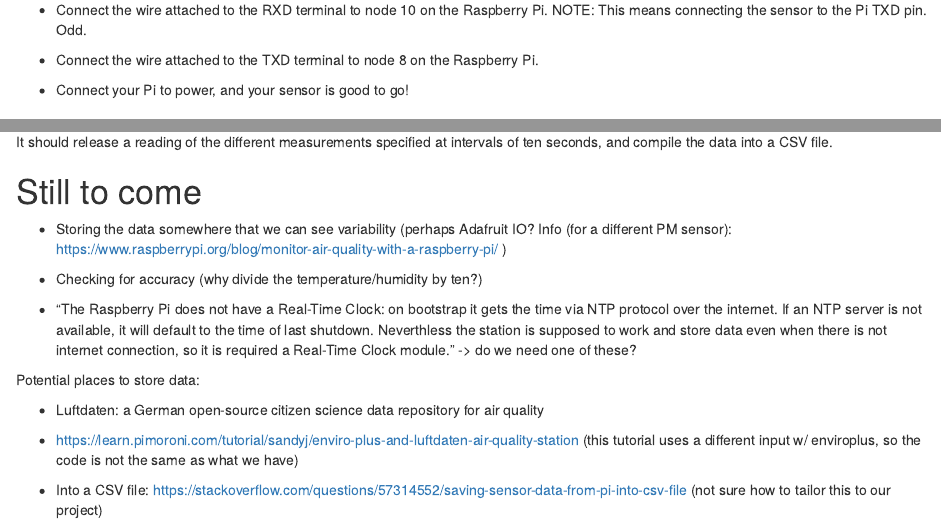
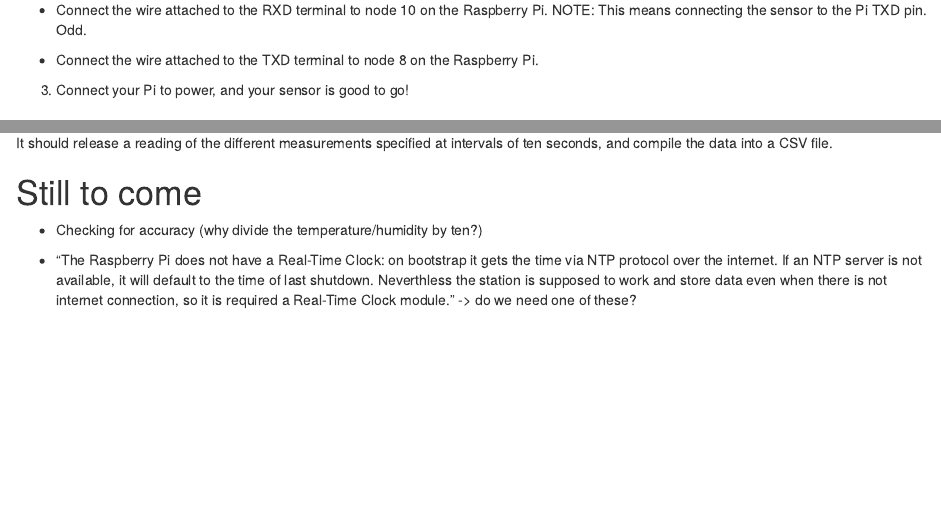
Before and after one commit to marclos/UAV, an R Markdown document (Hardware/Sensors/PM_Sensors.Rmd): the page in a window 1100 px wide, from 620 px down, and a second part further down, joined at a grey line. The pictures show the output file Hardware/Sensors/PM_Sensors.html that the author committed with the source, opened offline.

Commit message:
Editing "still to come" to reflect progress

```diff
--- a/Hardware/Sensors/PM_Sensors.Rmd
+++ b/Hardware/Sensors/PM_Sensors.Rmd
@@ -34,7 +34,7 @@ The guide below was compiled from an instructional Youtube video published on 11
 
 * Connect the wire attached to the TXD terminal to node 8 on the Raspberry Pi.
 
-* Connect your Pi to power, and your sensor is good to go!
+3.  Connect your Pi to power, and your sensor is good to go!
 
 
 # Coding the PM10 sensor into Raspberry Pi
@@ -145,17 +145,6 @@ It should release a reading of the different measurements specified at intervals
 
 # Still to come
 
-- Storing the data somewhere that we can see variability (perhaps Adafruit IO?  Info (for a different PM sensor): https://www.raspberrypi.org/blog/monitor-air-quality-with-a-raspberry-pi/ )
-
 - Checking for accuracy (why divide the temperature/humidity by ten?)
 
 - "The Raspberry Pi does not have a Real-Time Clock: on bootstrap it gets the time via NTP protocol over the internet. If an NTP server is not available, it will default to the time of last shutdown. Neverthless the station is supposed to work and store data even when there is not internet connection, so it is required a Real-Time Clock module." -> do we need one of these?
-
-
-Potential places to store data:
-
-- Luftdaten: a German open-source citizen science data repository for air quality
-
-- https://learn.pimoroni.com/tutorial/sandyj/enviro-plus-and-luftdaten-air-quality-station (this tutorial uses a different input w/ enviroplus, so the code is not the same as what we have)
-
-- Into a CSV file: https://stackoverflow.com/questions/57314552/saving-sensor-data-from-pi-into-csv-file (not sure how to tailor this to our project)
```
Also changed, not shown: Hardware/Sensors/PM_Sensors.html, Hardware/Sensors/PM_Sensors.Rmd (4 more changed lines).
